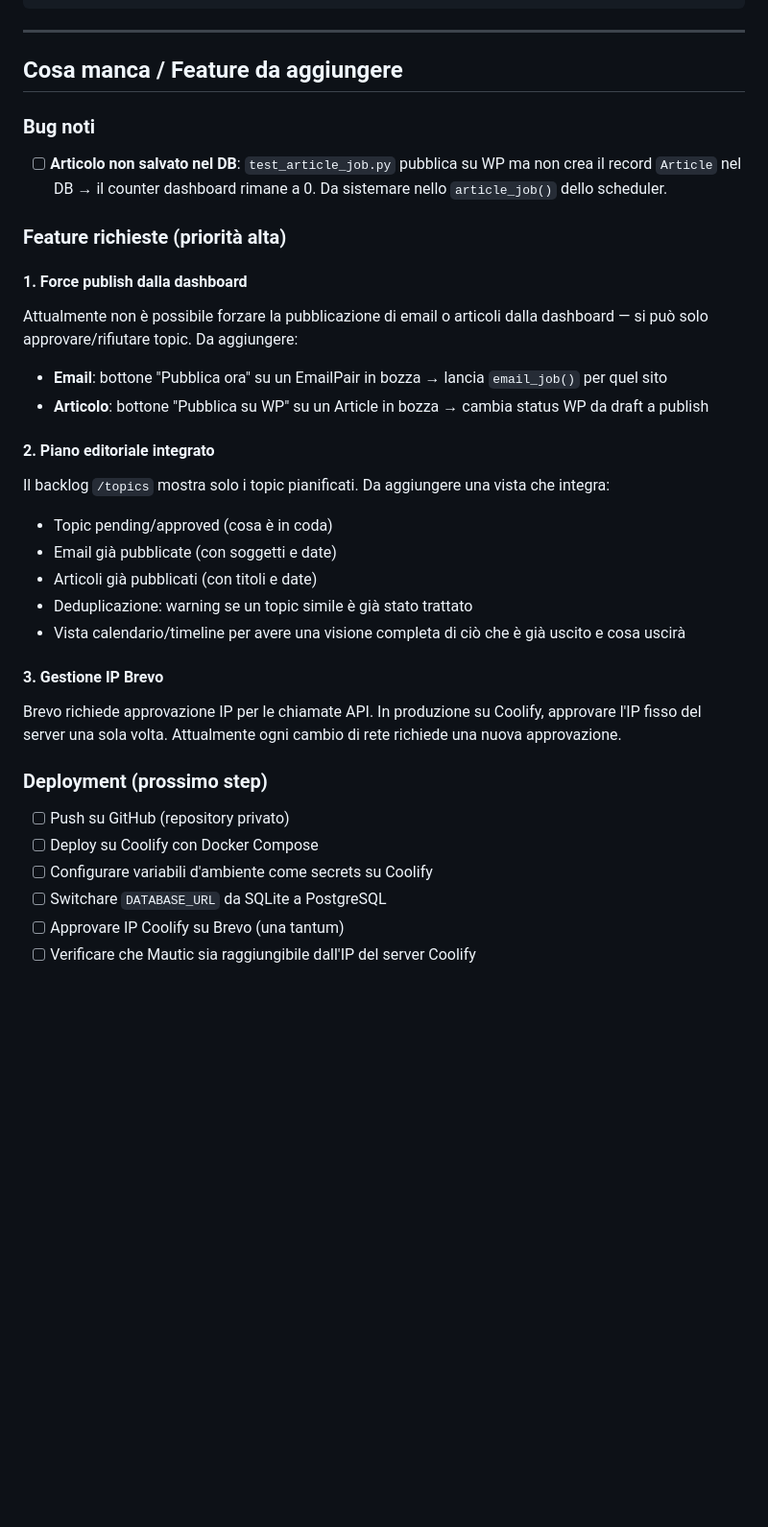
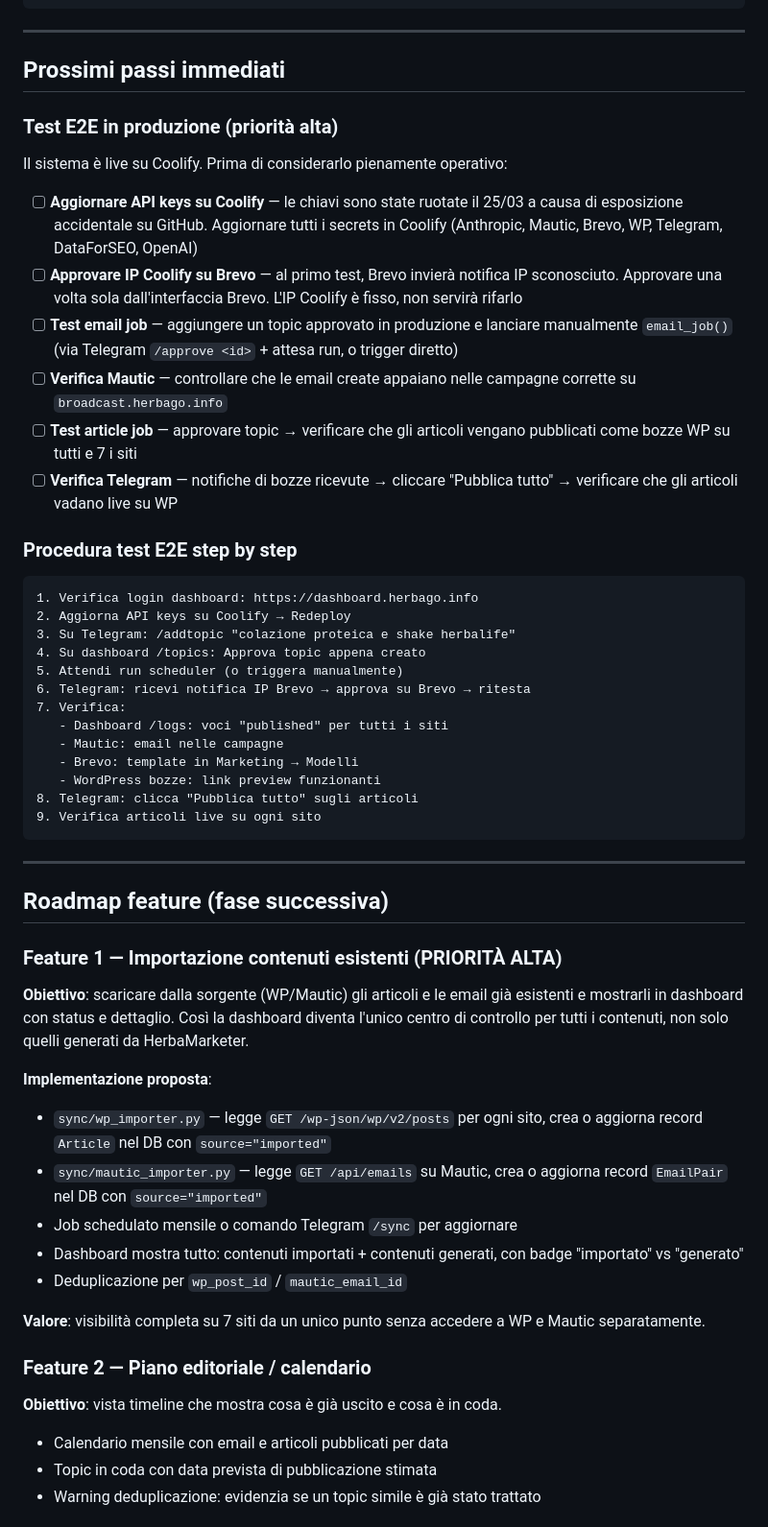
Before and after one commit to omarbortolato/HerbaMarketer, a Markdown page: STATO_PROGETTO.md, the part around one of its changes. Shown at 96% size. GitHub-like rendering; blank space fills up the shorter version.

Commit message:
Update STATO_PROGETTO.md: sistema live, prossimi passi, roadmap feature
Co-Authored-By: Claude Sonnet 4.6 <noreply@anthropic.com>

````diff
--- a/STATO_PROGETTO.md
+++ b/STATO_PROGETTO.md
@@ -240,33 +257,54 @@ KEYWORD_RESEARCH_INTERVAL_DAYS=30
 
 ---
 
-## Cosa manca / Feature da aggiungere
+## Prossimi passi immediati
 
-### Bug noti
-- [ ] **Articolo non salvato nel DB**: `test_article_job.py` pubblica su WP ma non crea il record `Article` nel DB → il counter dashboard rimane a 0. Da sistemare nello `article_job()` dello scheduler.
+### Test E2E in produzione (priorità alta)
+Il sistema è live su Coolify. Prima di considerarlo pienamente operativo:
 
-### Feature richieste (priorità alta)
+- [ ] **Aggiornare API keys su Coolify** — le chiavi sono state ruotate il 25/03 a causa di esposizione accidentale su GitHub. Aggiornare tutti i secrets in Coolify (Anthropic, Mautic, Brevo, WP, Telegram, DataForSEO, OpenAI)
+- [ ] **Approvare IP Coolify su Brevo** — al primo test, Brevo invierà notifica IP sconosciuto. Approvare una volta sola dall'interfaccia Brevo. L'IP Coolify è fisso, non servirà rifarlo
+- [ ] **Test email job** — aggiungere un topic approvato in produzione e lanciare manualmente `email_job()` (via Telegram `/approve <id>` + attesa run, o trigger diretto)
+- [ ] **Verifica Mautic** — controllare che le email create appaiano nelle campagne corrette su `broadcast.herbago.info`
+- [ ] **Test article job** — approvare topic → verificare che gli articoli vengano pubblicati come bozze WP su tutti e 7 i siti
+- [ ] **Verifica Telegram** — notifiche di bozze ricevute → cliccare "Pubblica tutto" → verificare che gli articoli vadano live su WP
 
-#### 1. Force publish dalla dashboard
-Attualmente non è possibile forzare la pubblicazione di email o articoli dalla dashboard — si può solo approvare/rifiutare topic. Da aggiungere:
-- **Email**: bottone "Pubblica ora" su un EmailPair in bozza → lancia `email_job()` per quel sito
-- **Articolo**: bottone "Pubblica su WP" su un Article in bozza → cambia status WP da draft a publish
+### Procedura test E2E step by step
+```
+1. Verifica login dashboard: https://dashboard.herbago.info
+2. Aggiorna API keys su Coolify → Redeploy
+3. Su Telegram: /addtopic "colazione proteica e shake herbalife"
+4. Su dashboard /topics: Approva topic appena creato
+5. Attendi run scheduler (o triggera manualmente)
+6. Telegram: ricevi notifica IP Brevo → approva su Brevo → ritesta
+7. Verifica:
+   - Dashboard /logs: voci "published" per tutti i siti
+   - Mautic: email nelle campagne
+   - Brevo: template in Marketing → Modelli
+   - WordPress bozze: link preview funzionanti
+8. Telegram: clicca "Pubblica tutto" sugli articoli
+9. Verifica articoli live su ogni sito
+```
 
-#### 2. Piano editoriale integrato
-Il backlog `/topics` mostra solo i topic pianificati. Da aggiungere una vista che integra:
-- Topic pending/approved (cosa è in coda)
-- Email già pubblicate (con soggetti e date)
-- Articoli già pubblicati (con titoli e date)
-- Deduplicazione: warning se un topic simile è già stato trattato
-- Vista calendario/timeline per avere una visione completa di ciò che è già uscito e cosa uscirà
+---
 
-#### 3. Gestione IP Brevo
-Brevo richiede approvazione IP per le chiamate API. In produzione su Coolify, approvare l'IP fisso del server una sola volta. Attualmente ogni cambio di rete richiede una nuova approvazione.
+## Roadmap feature (fase successiva)
 
-### Deployment (prossimo step)
-- [ ] Push su GitHub (repository privato)
-- [ ] Deploy su Coolify con Docker Compose
-- [ ] Configurare variabili d'ambiente come secrets su Coolify
-- [ ] Switchare `DATABASE_URL` da SQLite a PostgreSQL
-- [ ] Approvare IP Coolify su Brevo (una tantum)
-- [ ] Verificare che Mautic sia raggiungibile dall'IP del server Coolify
+### Feature 1 — Importazione contenuti esistenti (PRIORITÀ ALTA)
+**Obiettivo**: scaricare dalla sorgente (WP/Mautic) gli articoli e le email già esistenti e mostrarli in dashboard con status e dettaglio. Così la dashboard diventa l'unico centro di controllo per tutti i contenuti, non solo quelli generati da HerbaMarketer.
+
+**Implementazione proposta**:
+- `sync/wp_importer.py` — legge `GET /wp-json/wp/v2/posts` per ogni sito, crea o aggiorna record `Article` nel DB con `source="imported"`
+- `sync/mautic_importer.py` — legge `GET /api/emails` su Mautic, crea o aggiorna record `EmailPair` nel DB con `source="imported"`
+- Job schedulato mensile o comando Telegram `/sync` per aggiornare
+- Dashboard mostra tutto: contenuti importati + contenuti generati, con badge "importato" vs "generato"
+- Deduplicazione per `wp_post_id` / `mautic_email_id`
+
+**Valore**: visibilità completa su 7 siti da un unico punto senza accedere a WP e Mautic separatamente.
+
+### Feature 2 — Piano editoriale / calendario
+**Obiettivo**: vista timeline che mostra cosa è già uscito e cosa è in coda.
+- Calendario mensile con email e articoli pubblicati per data
+- Topic in coda con data prevista di pubblicazione stimata
+- Warning deduplicazione: evidenzia se un topic simile è già stato trattato
+
````
Also changed, not shown: other parts of STATO_PROGETTO.md (+78 -36 lines).
